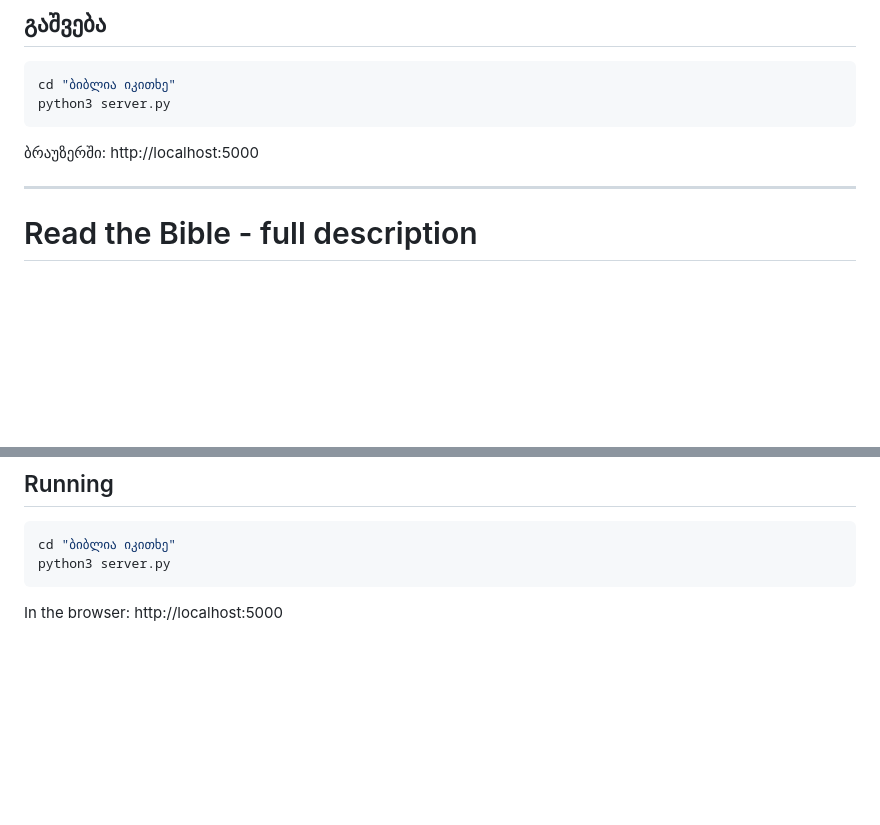
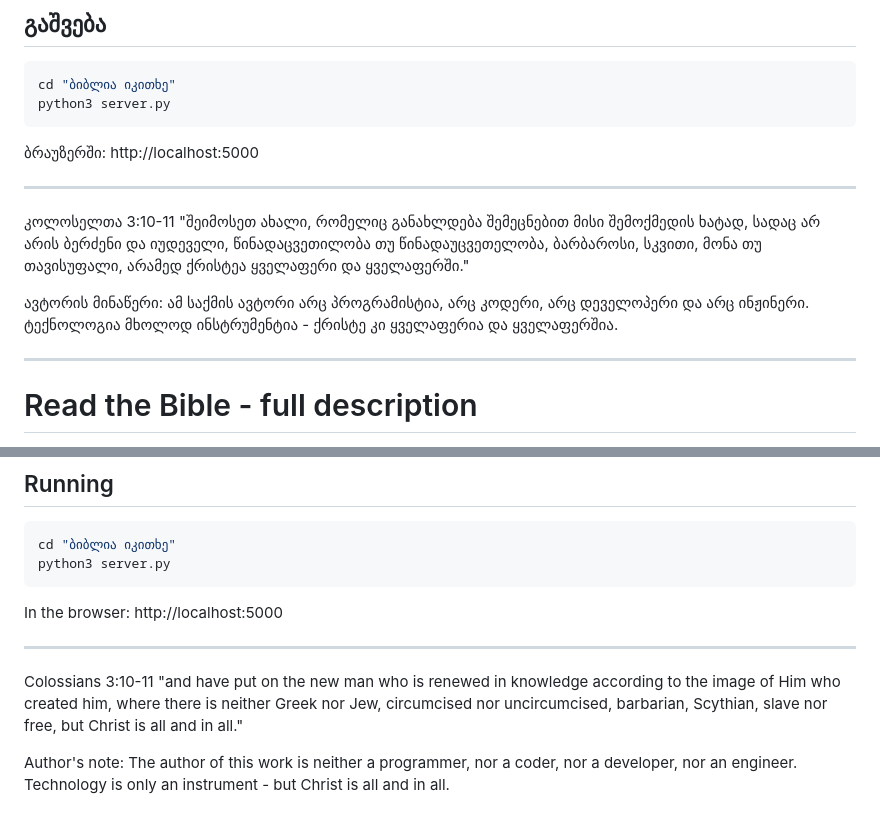
Before and after one commit to TbilX/georgian-bible, a Markdown page: README.md, 2 parts joined by grey strips. Drawn GitHub-style; blank space fills up the shorter version.

Commit message:
Add Colossians 3:10-11 and author note at the end of README

````diff
--- a/README.md
+++ b/README.md
@@ -158,6 +158,15 @@ python3 server.py
 ```
 
 ბრაუზერში: http://localhost:5000
+
+
+---
+
+კოლოსელთა 3:10-11
+"შეიმოსეთ ახალი, რომელიც განახლდება შემეცნებით მისი შემოქმედის ხატად,
+სადაც არ არის ბერძენი და იუდეველი, წინადაცვეთილობა თუ წინადაუცვეთელობა, ბარბაროსი, სკვითი, მონა თუ თავისუფალი, არამედ ქრისტეა ყველაფერი და ყველაფერში."
+
+ავტორის მინაწერი: ამ საქმის ავტორი არც პროგრამისტია, არც კოდერი, არც დეველოპერი და არც ინჟინერი. ტექნოლოგია მხოლოდ ინსტრუმენტია - ქრისტე კი ყველაფერია და ყველაფერშია.
 
 ---
 
@@ -321,3 +330,11 @@ python3 server.py
 ```
 
 In the browser: http://localhost:5000
+
+
+---
+
+Colossians 3:10-11
+"and have put on the new man who is renewed in knowledge according to the image of Him who created him, where there is neither Greek nor Jew, circumcised nor uncircumcised, barbarian, Scythian, slave nor free, but Christ is all and in all."
+
+Author's note: The author of this work is neither a programmer, nor a coder, nor a developer, nor an engineer. Technology is only an instrument - but Christ is all and in all.
````
